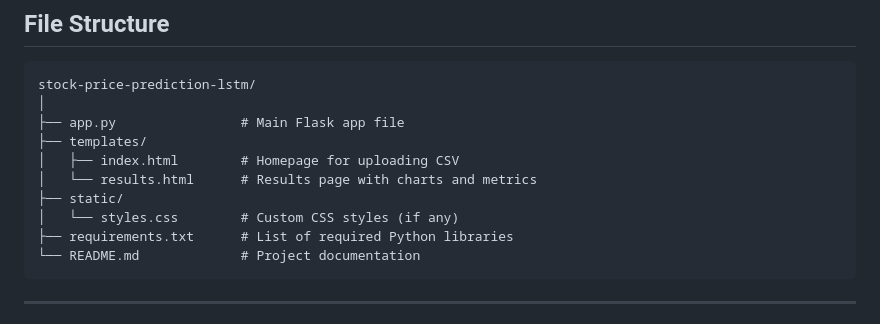
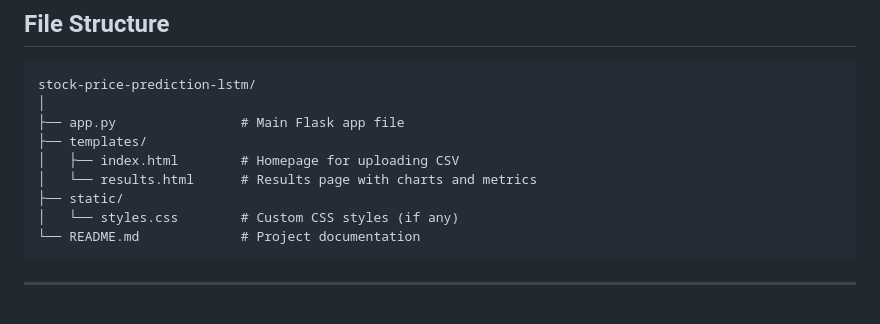
Before and after one commit to NishithaMNS/Stock-price-prediction-using-LSTM, a Markdown page: README.md, the part around the change. Drawn GitHub-style.

````diff
--- a/README.md
+++ b/README.md
@@ -105,7 +105,6 @@ stock-price-prediction-lstm/
 │   └── results.html      # Results page with charts and metrics
 ├── static/
 │   └── styles.css        # Custom CSS styles (if any)
-├── requirements.txt      # List of required Python libraries
 └── README.md             # Project documentation
 ```
 
````
